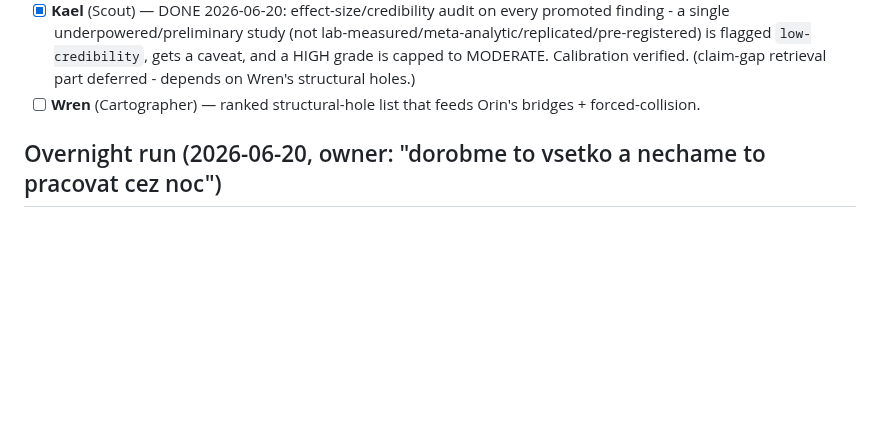
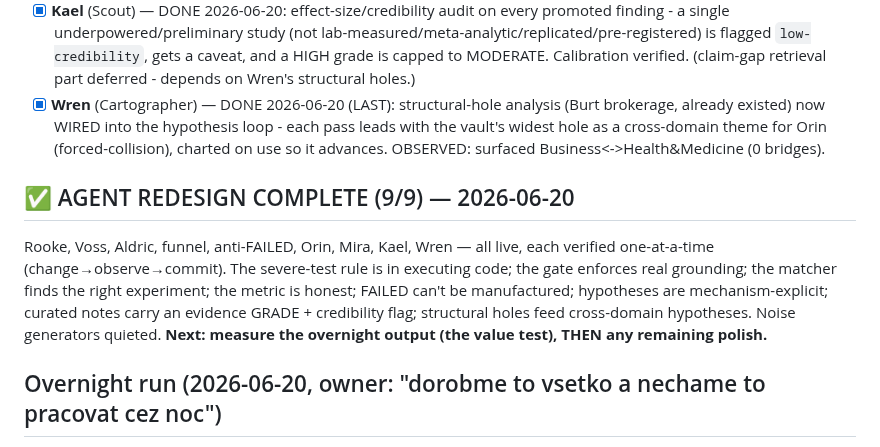
Before and after one commit to DanceNitra/agora, a Markdown page: agora_output/strategy/agent_redesign_tracker.md, the part around the change. GitHub-like rendering; blank space fills up the shorter version.

Commit message:
tracker: AGENT REDESIGN COMPLETE (9/9) - Wren done; next = measure overnight output

```diff
--- a/agora_output/strategy/agent_redesign_tracker.md
+++ b/agora_output/strategy/agent_redesign_tracker.md
@@ -48,7 +48,18 @@ formatted churn. One agent per cycle, flag-gated + reversible (CLAUDE.md rules).
   single underpowered/preliminary study (not lab-measured/meta-analytic/replicated/pre-registered) is
   flagged `low-credibility`, gets a caveat, and a HIGH grade is capped to MODERATE. Calibration verified.
   (claim-gap retrieval part deferred - depends on Wren's structural holes.)
-- [ ] **Wren** (Cartographer) — ranked structural-hole list that feeds Orin's bridges + forced-collision.
+- [x] **Wren** (Cartographer) — DONE 2026-06-20 (LAST): structural-hole analysis (Burt brokerage, already
+  existed) now WIRED into the hypothesis loop - each pass leads with the vault's widest hole as a
+  cross-domain theme for Orin (forced-collision), charted on use so it advances. OBSERVED: surfaced
+  Business<->Health&Medicine (0 bridges).
+
+## ✅ AGENT REDESIGN COMPLETE (9/9) — 2026-06-20
+Rooke, Voss, Aldric, funnel, anti-FAILED, Orin, Mira, Kael, Wren — all live, each verified one-at-a-time
+(change→observe→commit). The severe-test rule is in executing code; the gate enforces real grounding; the
+matcher finds the right experiment; the metric is honest; FAILED can't be manufactured; hypotheses are
+mechanism-explicit; curated notes carry an evidence GRADE + credibility flag; structural holes feed
+cross-domain hypotheses. Noise generators quieted. **Next: measure the overnight output (the value test),
+THEN any remaining polish.**
 
 ## Overnight run (2026-06-20, owner: "dorobme to vsetko a nechame to pracovat cez noc")
 The 4 generator agents' NOISE is quieted at the source (flag `AGORA_QUIET_GENERATORS=1`): the 3 dominant
```
